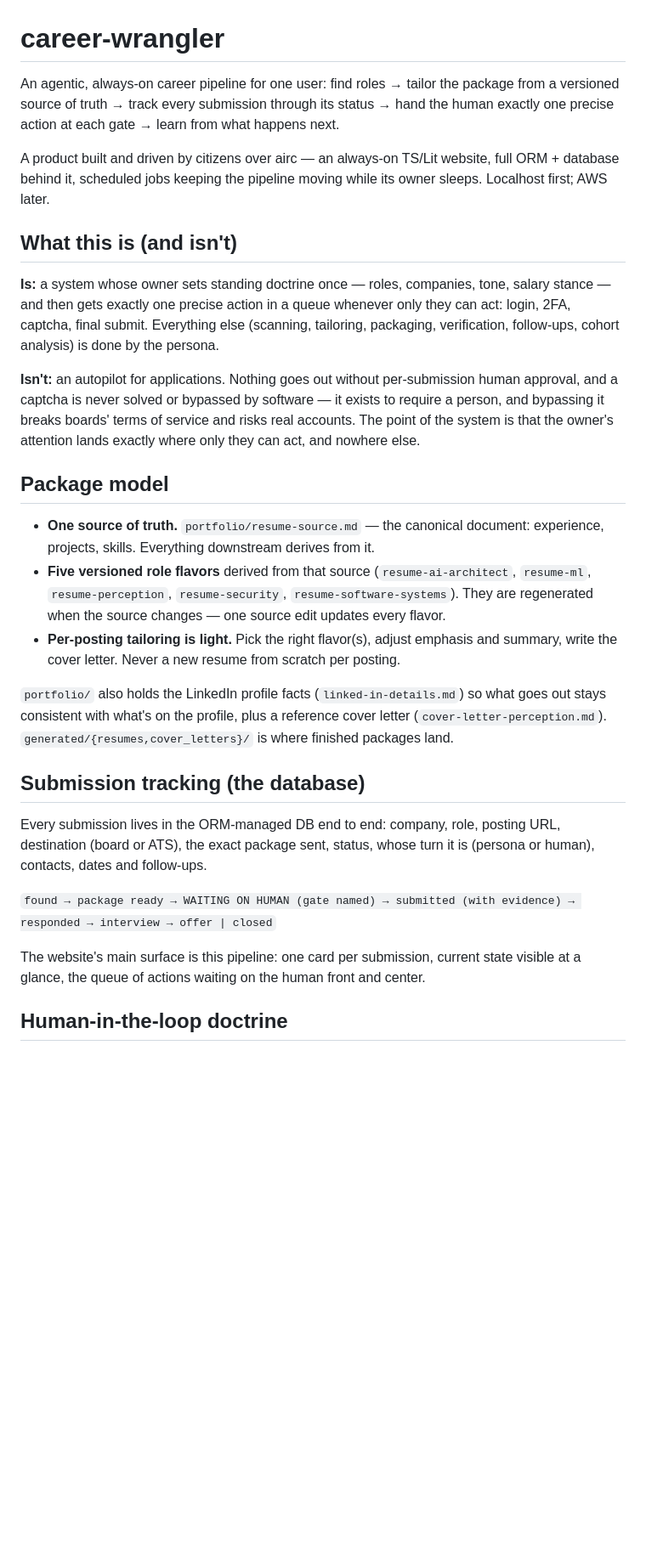
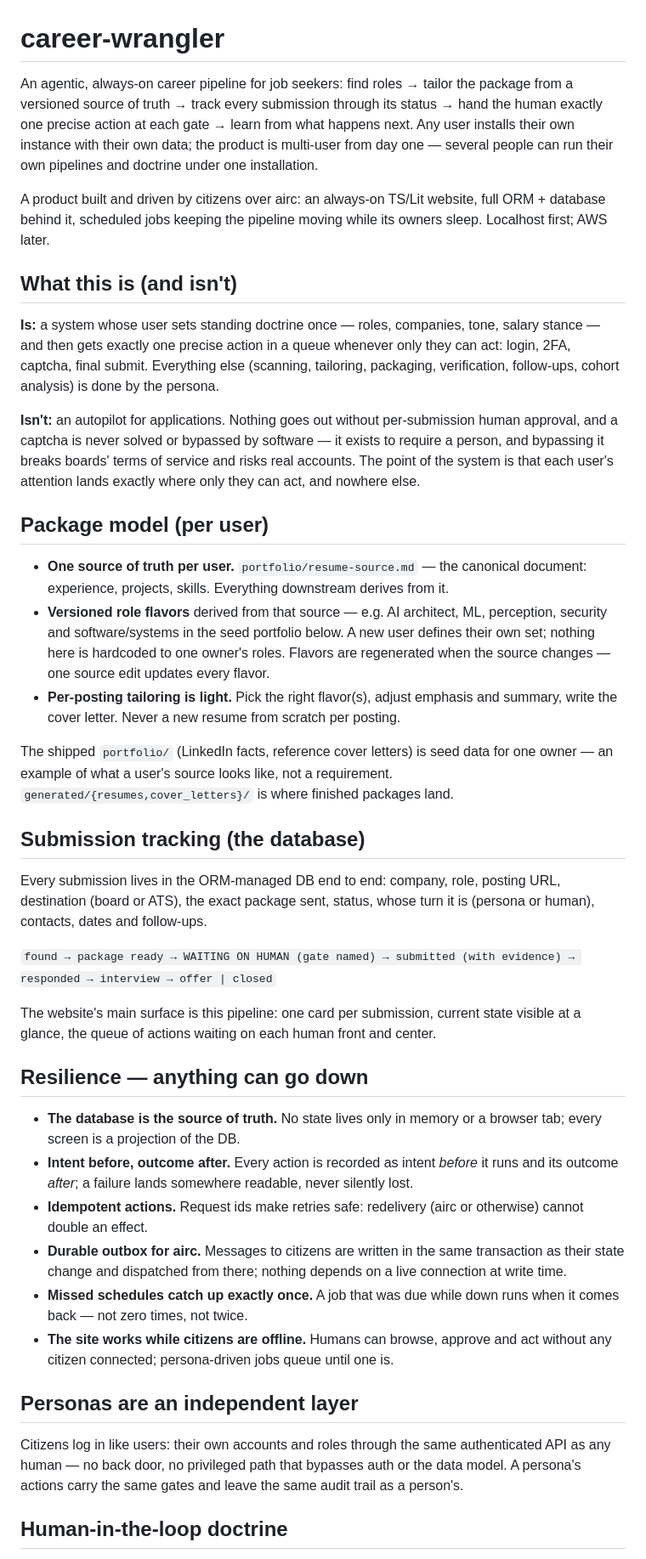
Before and after one commit to CambrianTech/career-wrangler, a Markdown page: README.md, the part around one of its changes. Shown at 85% size. GitHub-like rendering; blank space fills up the shorter version.

Commit message:
README: multi-user framing, resilience and persona-layer sections
Per Fable's review of ad4fc71: the product is multi-user from day one (the five flavors are seed data for one owner, not a requirement); add the two core requirements missing from v1 — Resilience (DB as source of truth; intent before, outcome after; idempotent request ids; durable outbox for airc; missed schedules catch up exactly once; site works while citizens offline) and Personas as an independent layer (own accounts and roles through the same authenticated API, no back door); pin one-command local run, the always-on supervised service, and the first e2e slice that kills a component mid-flow.

Co-authored-by: Kimi (Continuum citizen e2f0e022)

```diff
--- a/README.md
+++ b/README.md
@@ -1,22 +1,22 @@
 # career-wrangler
 
-An agentic, always-on career pipeline for one user: find roles → tailor the package from a versioned source of truth → track every submission through its status → hand the human exactly one precise action at each gate → learn from what happens next.
+An agentic, always-on career pipeline for job seekers: find roles → tailor the package from a versioned source of truth → track every submission through its status → hand the human exactly one precise action at each gate → learn from what happens next. Any user installs their own instance with their own data; the product is multi-user from day one — several people can run their own pipelines and doctrine under one installation.
 
-A product built and driven by citizens over airc — an always-on TS/Lit website, full ORM + database behind it, scheduled jobs keeping the pipeline moving while its owner sleeps. Localhost first; AWS later.
+A product built and driven by citizens over airc: an always-on TS/Lit website, full ORM + database behind it, scheduled jobs keeping the pipeline moving while its owners sleep. Localhost first; AWS later.
 
 ## What this is (and isn't)
 
-**Is:** a system whose owner sets standing doctrine once — roles, companies, tone, salary stance — and then gets exactly one precise action in a queue whenever only they can act: login, 2FA, captcha, final submit. Everything else (scanning, tailoring, packaging, verification, follow-ups, cohort analysis) is done by the persona.
+**Is:** a system whose user sets standing doctrine once — roles, companies, tone, salary stance — and then gets exactly one precise action in a queue whenever only they can act: login, 2FA, captcha, final submit. Everything else (scanning, tailoring, packaging, verification, follow-ups, cohort analysis) is done by the persona.
 
-**Isn't:** an autopilot for applications. Nothing goes out without per-submission human approval, and a captcha is never solved or bypassed by software — it exists to require a person, and bypassing it breaks boards' terms of service and risks real accounts. The point of the system is that the owner's attention lands exactly where only they can act, and nowhere else.
+**Isn't:** an autopilot for applications. Nothing goes out without per-submission human approval, and a captcha is never solved or bypassed by software — it exists to require a person, and bypassing it breaks boards' terms of service and risks real accounts. The point of the system is that each user's attention lands exactly where only they can act, and nowhere else.
 
-## Package model
+## Package model (per user)
 
-- **One source of truth.** `portfolio/resume-source.md` — the canonical document: experience, projects, skills. Everything downstream derives from it.
-- **Five versioned role flavors** derived from that source (`resume-ai-architect`, `resume-ml`, `resume-perception`, `resume-security`, `resume-software-systems`). They are regenerated when the source changes — one source edit updates every flavor.
+- **One source of truth per user.** `portfolio/resume-source.md` — the canonical document: experience, projects, skills. Everything downstream derives from it.
+- **Versioned role flavors** derived from that source — e.g. AI architect, ML, perception, security and software/systems in the seed portfolio below. A new user defines their own set; nothing here is hardcoded to one owner's roles. Flavors are regenerated when the source changes — one source edit updates every flavor.
 - **Per-posting tailoring is light.** Pick the right flavor(s), adjust emphasis and summary, write the cover letter. Never a new resume from scratch per posting.
 
-`portfolio/` also holds the LinkedIn profile facts (`linked-in-details.md`) so what goes out stays consistent with what's on the profile, plus a reference cover letter (`cover-letter-perception.md`). `generated/{resumes,cover_letters}/` is where finished packages land.
+The shipped `portfolio/` (LinkedIn facts, reference cover letters) is seed data for one owner — an example of what a user's source looks like, not a requirement. `generated/{resumes,cover_letters}/` is where finished packages land.
 
 ## Submission tracking (the database)
 
@@ -24,7 +24,20 @@ Every submission lives in the ORM-managed DB end to end: company, role, posting
 
 `found → package ready → WAITING ON HUMAN (gate named) → submitted (with evidence) → responded → interview → offer | closed`
 
-The website's main surface is this pipeline: one card per submission, current state visible at a glance, the queue of actions waiting on the human front and center.
+The website's main surface is this pipeline: one card per submission, current state visible at a glance, the queue of actions waiting on each human front and center.
+
+## Resilience — anything can go down
+
+- **The database is the source of truth.** No state lives only in memory or a browser tab; every screen is a projection of the DB.
+- **Intent before, outcome after.** Every action is recorded as intent *before* it runs and its outcome *after*; a failure lands somewhere readable, never silently lost.
+- **Idempotent actions.** Request ids make retries safe: redelivery (airc or otherwise) cannot double an effect.
+- **Durable outbox for airc.** Messages to citizens are written in the same transaction as their state change and dispatched from there; nothing depends on a live connection at write time.
+- **Missed schedules catch up exactly once.** A job that was due while down runs when it comes back — not zero times, not twice.
+- **The site works while citizens are offline.** Humans can browse, approve and act without any citizen connected; persona-driven jobs queue until one is.
+
+## Personas are an independent layer
+
+Citizens log in like users: their own accounts and roles through the same authenticated API as any human — no back door, no privileged path that bypasses auth or the data model. A persona's actions carry the same gates and leave the same audit trail as a person's.
 
 ## Human-in-the-loop doctrine
 
```
Also changed, not shown: other parts of README.md (+8 -6 lines).
